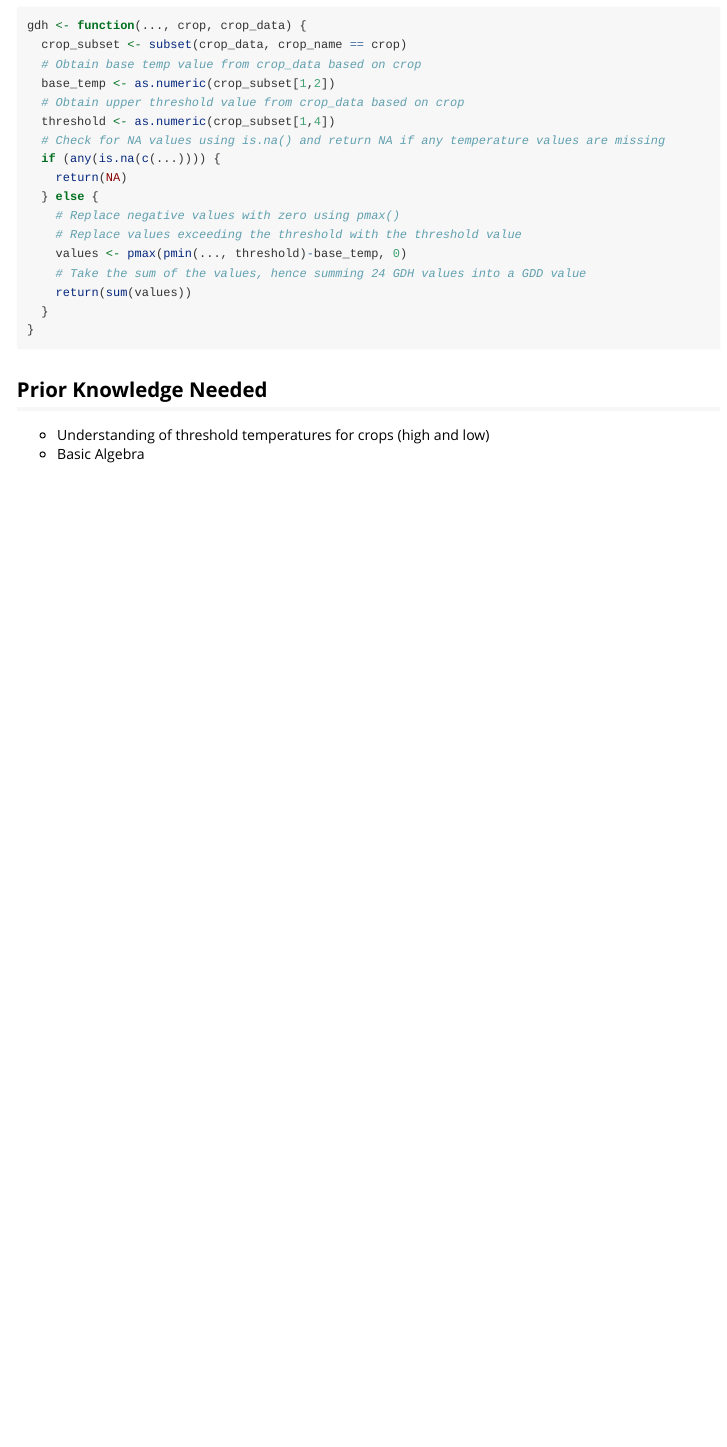
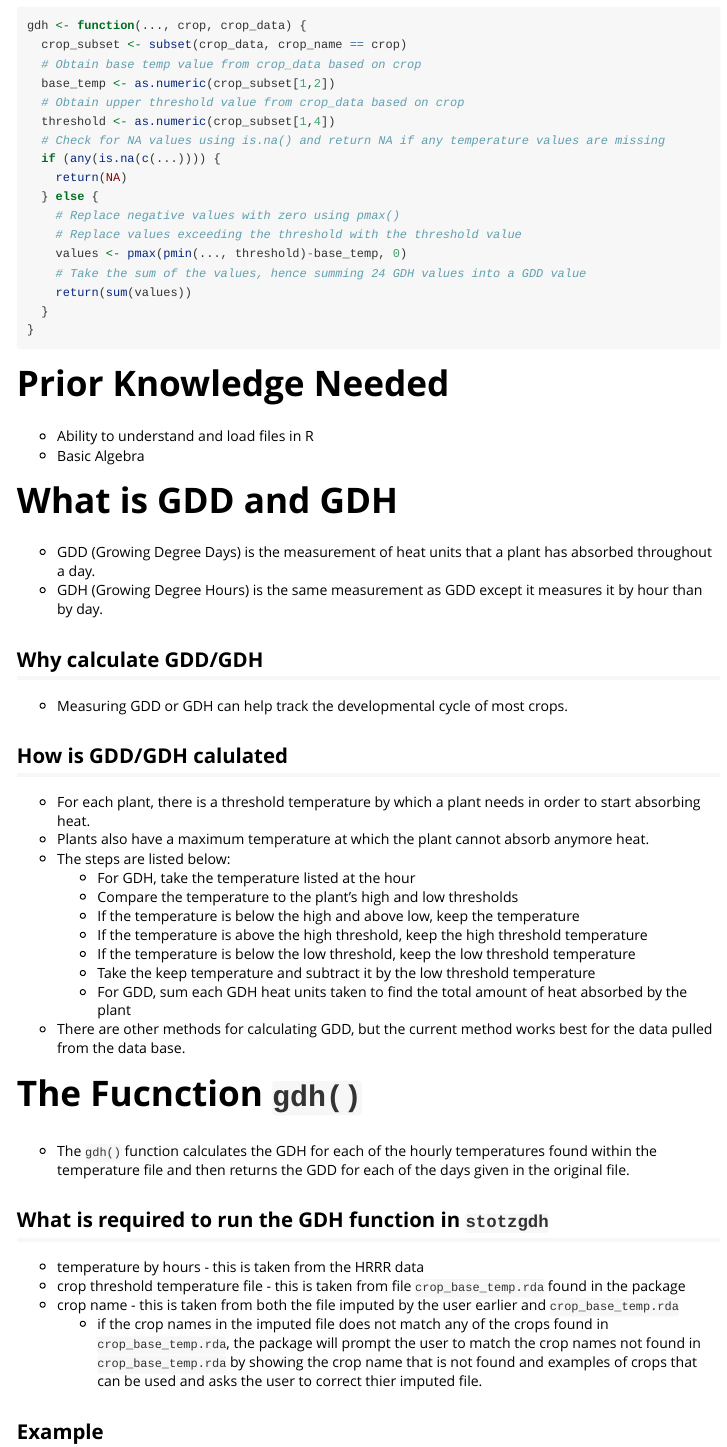
Before and after one commit to BYUIDSconsulting/stotzgdh, an R Markdown document (vignettes/GDD.Rmd): the page in a window 1100 px wide, from 140 px down. Rendered offline with R 4.5, knitr and Pandoc, with nearby package versions.

Commit message:
Update GDD.Rmd

````diff
--- a/vignettes/GDD.Rmd
+++ b/vignettes/GDD.Rmd
@@ -40,9 +40,43 @@ gdh <- function(..., crop, crop_data) {
 }
 ```
 
-## Prior Knowledge Needed
+# Prior Knowledge Needed
 
-* Understanding of threshold temperatures for crops (high and low)
+* Ability to understand and load files in R
 * Basic Algebra
 
-#
+# What is GDD and GDH
+
+* GDD (Growing Degree Days) is the measurement of heat units that a plant has absorbed throughout a day.
+* GDH (Growing Degree Hours) is the same measurement as GDD except it measures it by hour than by day.
+
+## Why calculate GDD/GDH
+
+* Measuring GDD or GDH can help track the developmental cycle of most crops.
+
+## How is GDD/GDH calulated
+
+* For each plant, there is a threshold temperature by which a plant needs in order to start absorbing heat.
+* Plants also have a maximum temperature at which the plant cannot absorb anymore heat.
+* The steps are listed below:
+  1. For GDH, take the temperature listed at the hour
+  2. Compare the temperature to the plant's high and low thresholds
+    - If the temperature is below the high and above low, keep the temperature
+    - If the temperature is above the high threshold, keep the high threshold temperature
+    - If the temperature is below the low threshold, keep the low threshold temperature
+  3. Take the keep temperature and subtract it by the low threshold temperature
+  4. For GDD, sum each GDH heat units taken to find the total amount of heat absorbed by the plant
+* There are other methods for calculating GDD, but the current method works best for the data pulled from the data base.
+
+# The Fucnction `gdh()`
+
+* The `gdh()` function calculates the GDH for each of the hourly temperatures found within the temperature file and then returns the GDD for each of the days given in the original file.
+
+## What is required to run the GDH function in `stotzgdh`
+
+* temperature by hours - this is taken from the HRRR data
+* crop threshold temperature file - this is taken from file `crop_base_temp.rda` found in the package
+* crop name - this is taken from both the file imputed by the user earlier and `crop_base_temp.rda`
+  - if the crop names in the imputed file does not match any of the crops found in `crop_base_temp.rda`, the package  will prompt the user to match the crop names not found in `crop_base_temp.rda` by showing the crop name that is not found and examples of crops that can be used and asks the user to correct thier imputed file.
+
+## Example
````
